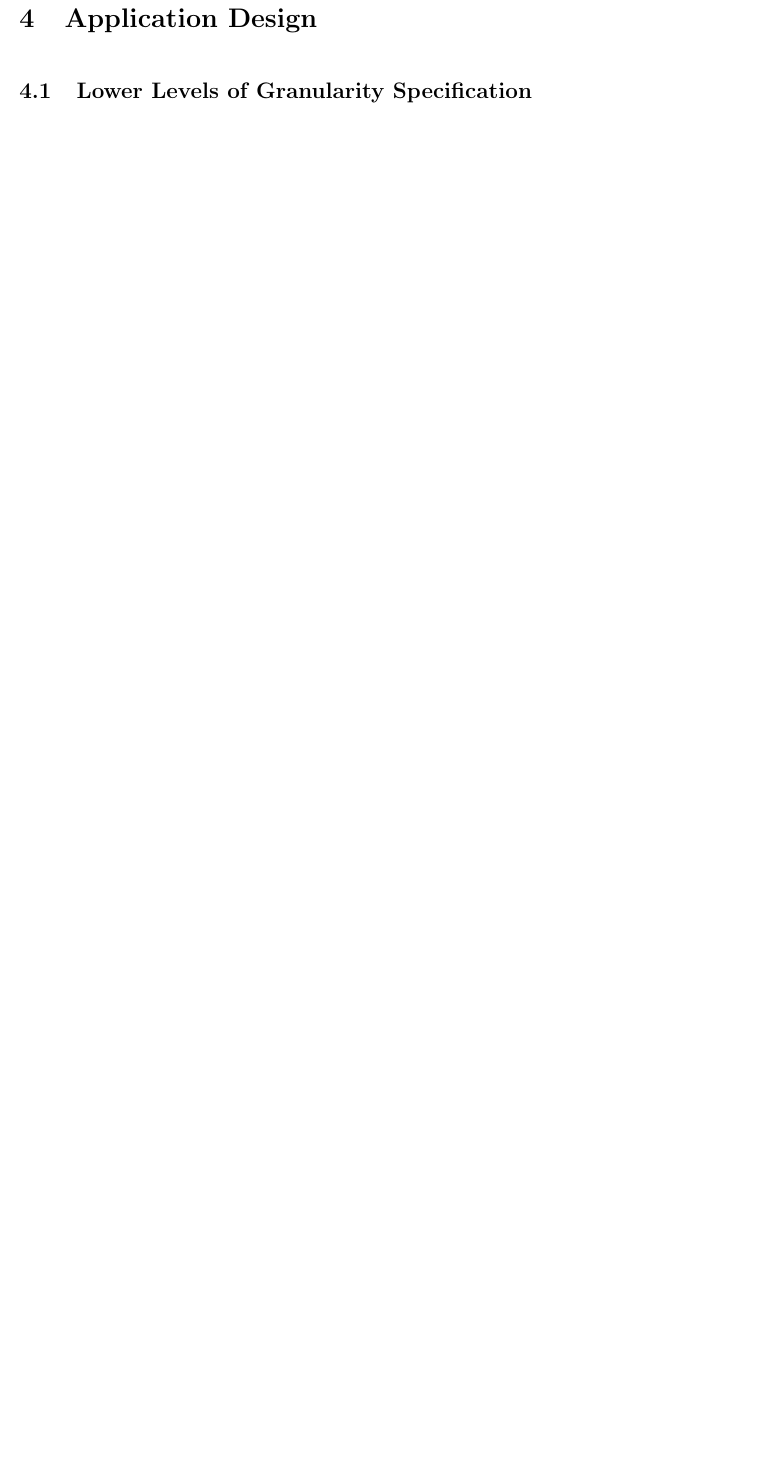
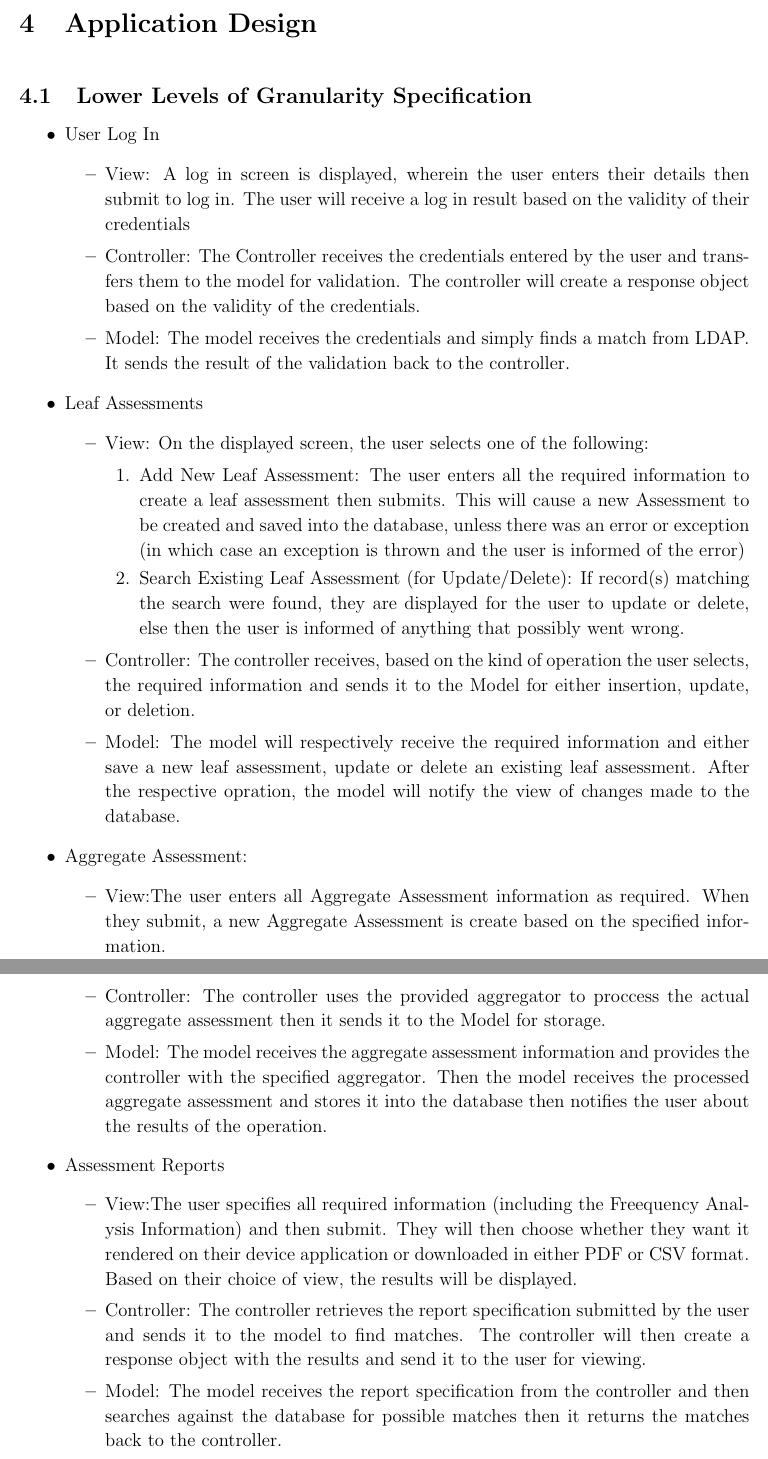
Before and after one commit to HandreWatkins/COS-301-Phase2, a LaTeX document (Design Documentation/Design Documentation.tex): part of page 4 of 8 before the commit and two parts of pages 4 and 5 of 10 after it, the two joined at a grey line, cut so that both start at the same text, the shorter picture padded with empty space. Compiled offline with pdfLaTeX.

Commit message:
Specs for Lower Levels of Granularity
I've completed the above mentioned subsection. Please review

```diff
--- a/Design Documentation/Design Documentation.tex
+++ b/Design Documentation/Design Documentation.tex
@@ -109,4 +109,34 @@
 			\vspace{0.2in}
 
 		\subsection{Lower Levels of Granularity Specification}
+				\begin{itemize}
+					\item User Log In
+						\begin{itemize}
+						\item View: A log in screen is displayed, wherein the user enters their details then submit to log in. The user will receive a log in result based on the validity of their credentials
+						\item Controller: The Controller receives the credentials entered by the user and transfers them to the model for validation. The controller will create a response object based on the validity of the credentials.
+						\item Model: The model receives the credentials and simply finds a match from LDAP. It sends the result of the validation back to the controller.
+						\end{itemize}
 
+					\item Leaf Assessments
+					\begin{itemize}
+						\item View: On the displayed screen, the user selects one of the following:
+						\begin{enumerate}
+							\item Add New Leaf Assessment: The user enters all the required information to create a leaf assessment then submits. This will cause a new Assessment to be created and saved into the database, unless there was an error or exception (in which case an exception is thrown and the user is informed of the error)
+							\item Search Existing Leaf Assessment (for Update/Delete): If record(s) matching the search were found, they are displayed for the user to update or delete, else then the user is informed of anything that possibly went wrong.
+						\end{enumerate}
+						\item Controller: The controller receives, based on the kind of operation the user selects, the required information and sends it to the Model for either insertion, update, or deletion.
+						\item Model: The model will respectively receive the required information and either save a new leaf assessment, update or delete an existing leaf assessment. After the respective opration, the model will notify the view of changes made to the database.
+
+					\end{itemize}
+					\item Aggregate Assessment:
+						\begin{itemize}
+							\item View:The user enters all Aggregate Assessment information as required. When they submit, a new Aggregate Assessment is create based on the specified information.
+							\item Controller: The controller uses the provided aggregator to proccess the actual aggregate assessment then it sends it to the Model for storage.
+							\item Model: The model receives the aggregate assessment information and provides the controller with the specified aggregator. Then the model receives the processed aggregate assessment and stores it into the database then notifies the user about the results of the operation.
+						\end{itemize}
+					\item Assessment Reports
+						\begin{itemize}
+							\item View:The user specifies all required information (including the Freequency Analysis Information) and then submit. They will then choose whether they want it rendered on their device application or downloaded in either PDF or CSV format. Based on their choice of view, the results will be displayed.
+							\item Controller: The controller retrieves the report specification submitted by the user and sends it to the model to find matches. The controller will then create a response object with the results and send it to the user for viewing.
+							\item Model: The model receives the report specification from the controller and then searches against the database for possible matches then it returns the matches back to the controller.
+						\end{itemize}
@@ -113,3 +154,5 @@
+						\end{itemize}
+				\end{itemize}
 		\vspace{0.2in}
 
 		\subsection{API Specifications}
```
Also changed, not shown: Design Documentation/Design Documentation.tex (11 more changed lines).
